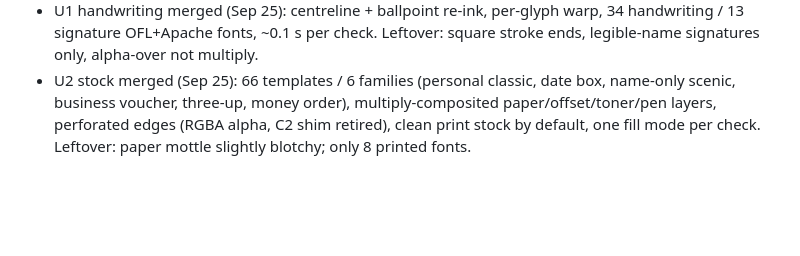
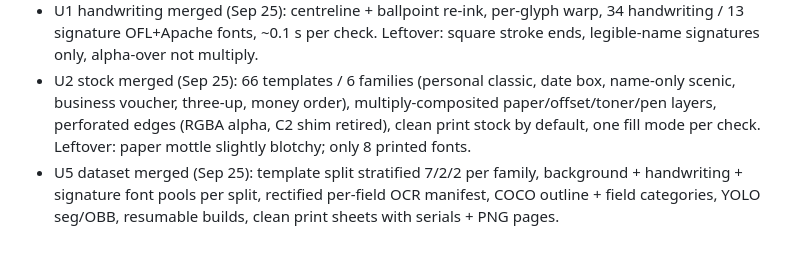
Before and after one commit to Maninae/check-transcriber, a Markdown page: docs/PLAN.md, the part around the change. Rendered like a GitHub page; blank space fills up the shorter version.

Commit message:
Plan log: U5 landed

```diff
--- a/docs/PLAN.md
+++ b/docs/PLAN.md
@@ -36,3 +36,4 @@ Backgrounds run all day in the background: FLUX schnell 4-bit, one process, ~100
 - U3 geometry merged (Sep 25): frame-filling gapped-grid / loose-overlap / fan layouts, curl, folds, 48-point outline labels; 90 tests. Leftover: lonely check in partial last row; field quads enclose (not hug) folded fields.
 - U1 handwriting merged (Sep 25): centreline + ballpoint re-ink, per-glyph warp, 34 handwriting / 13 signature OFL+Apache fonts, ~0.1 s per check. Leftover: square stroke ends, legible-name signatures only, alpha-over not multiply.
 - U2 stock merged (Sep 25): 66 templates / 6 families (personal classic, date box, name-only scenic, business voucher, three-up, money order), multiply-composited paper/offset/toner/pen layers, perforated edges (RGBA alpha, C2 shim retired), clean print stock by default, one fill mode per check. Leftover: paper mottle slightly blotchy; only 8 printed fonts.
+- U5 dataset merged (Sep 25): template split stratified 7/2/2 per family, background + handwriting + signature font pools per split, rectified per-field OCR manifest, COCO outline + field categories, YOLO seg/OBB, resumable builds, clean print sheets with serials + PNG pages.
```
